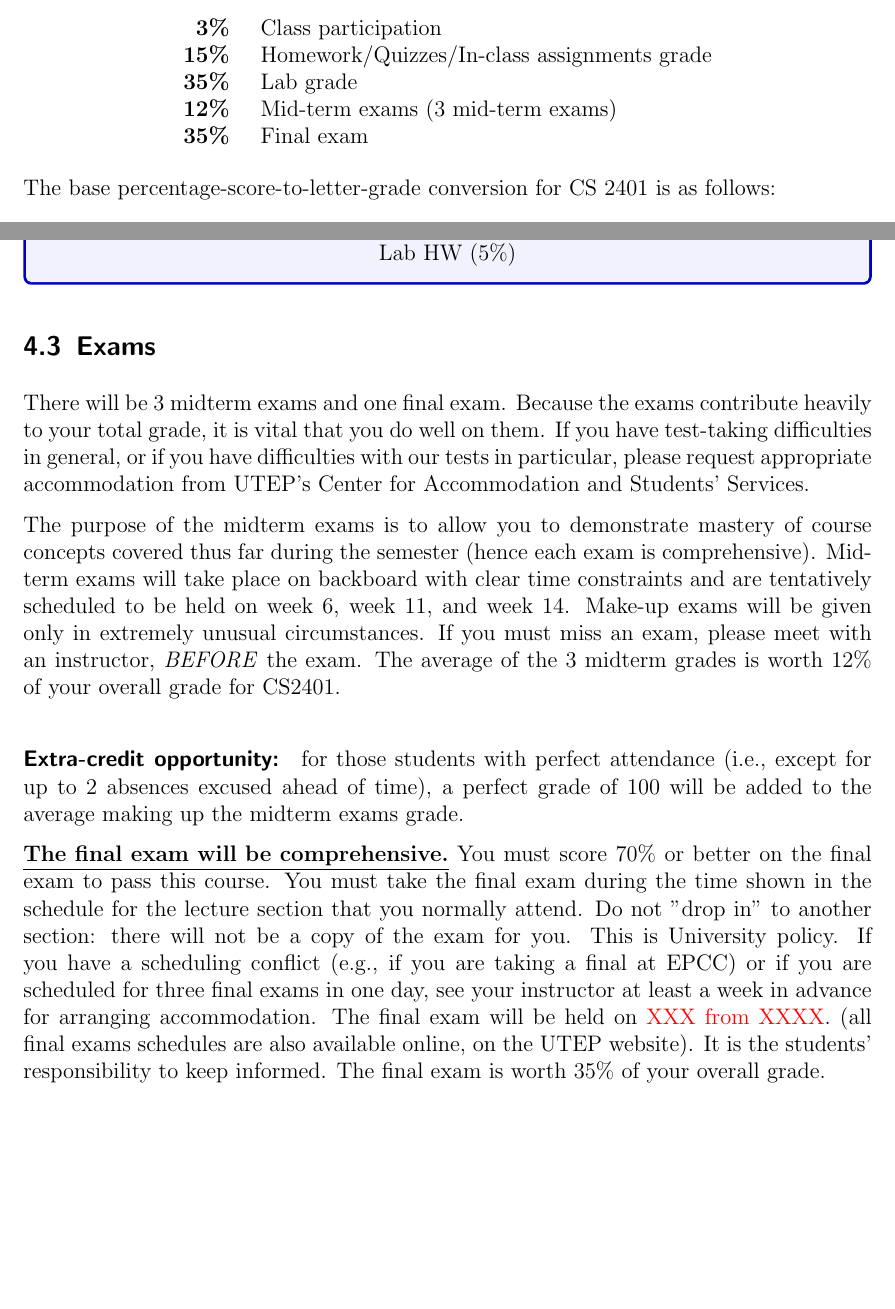
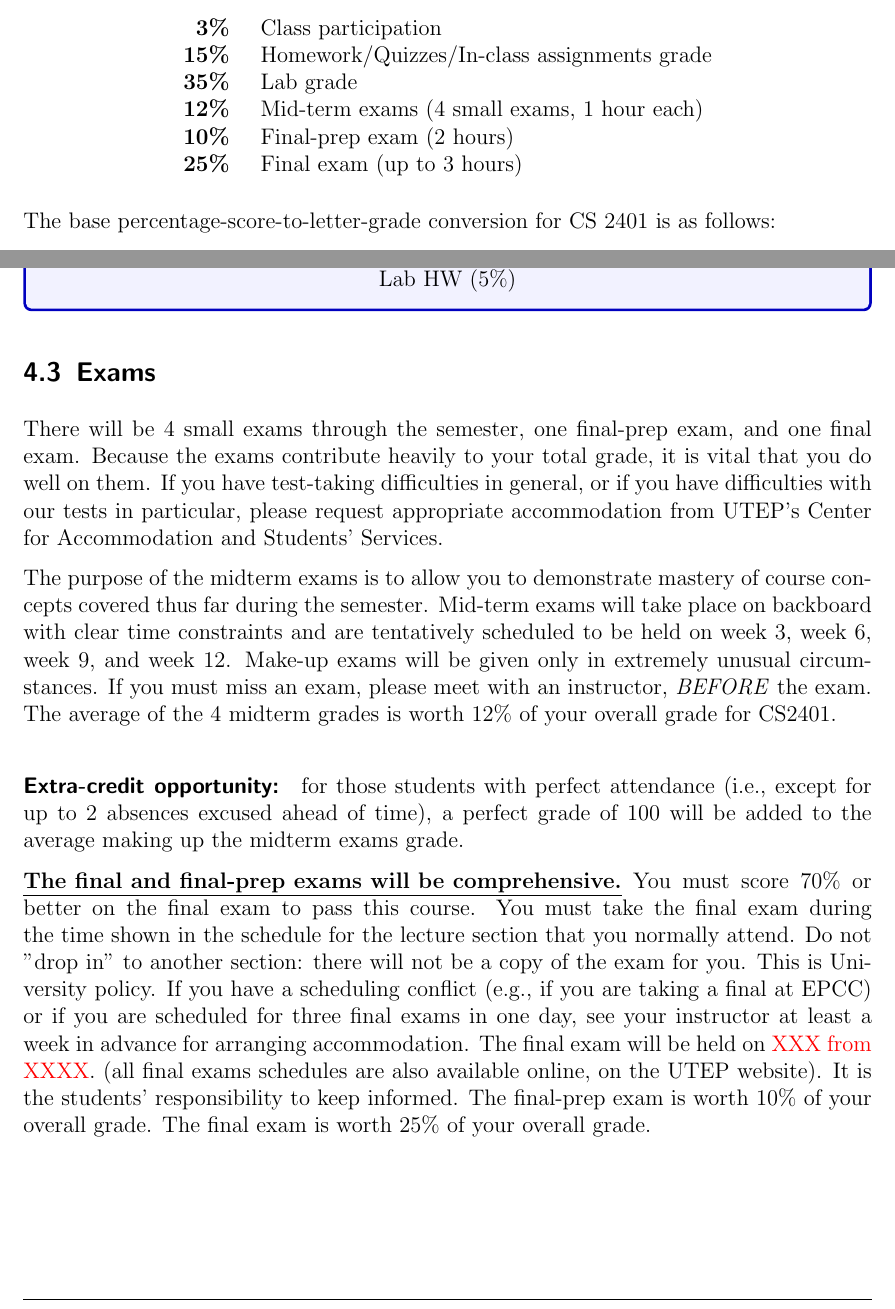
Before and after one commit to deblasiolab/cs2401-documents, a LaTeX document (syllabus.tex): two parts of pages 5 and 8 of 12, joined at a grey line, cut so that both start at the same text, the shorter picture padded with empty space. Compiled offline with pdfLaTeX.

Commit message:
Update # of exams

```diff
--- a/syllabus.tex
+++ b/syllabus.tex
@@ -228,8 +228,9 @@ The approximate percentages are as follows:
 \textbf{3\% } & Class participation \\
 \textbf{15\% } & Homework/Quizzes/In-class assignments grade\\
 \textbf{35\% } & Lab grade\\
-\textbf{12\% } & Mid-term exams (3 mid-term exams) \\
-\textbf{35\% } & Final exam\\
+\textbf{12\% } & Mid-term exams (4 small exams, 1 hour each) \\
+\textbf{10\% } & Final-prep exam (2 hours)\\
+\textbf{25\% } & Final exam (up to 3 hours)\\
 \end{tabular}
 \end{center}
 The base percentage-score-to-letter-grade conversion for CS 2401 is as follows:
@@ -338,26 +339,26 @@ Attendance/Active Participation (3\%) +\\
 %%%%%%%%%%%%%%%%%%%%%%%%%%%%%%%%%%%%
 \subsection{Exams}
 %%%%%%%%%%%%%%%%%%%%%%%%%%%%%%%%%%%%
-There will be 3 midterm exams and one final exam.
+There will be 4 small exams through the semester, one final-prep exam, and one final exam.
 Because the exams contribute heavily to your total grade, it is vital that you do well on them.
 If you have test-taking difficulties in general, or if you have difficulties with our tests in particular, please request appropriate accommodation from UTEP’s Center for Accommodation and Students’ Services.
 
-The purpose of the midterm exams is to allow you to demonstrate mastery of course concepts covered thus far during the semester (hence each exam is comprehensive).
-Mid-term exams will take place \change{during the regular lecture sessions}{on backboard with clear time constraints} and are tentatively scheduled to be held on week 6, week 11, and week 14.
+The purpose of the midterm exams is to allow you to demonstrate mastery of course concepts covered thus far during the semester.
+Mid-term exams will take place \change{during the regular lecture sessions}{on backboard with clear time constraints} and are tentatively scheduled to be held on week 3, week 6, week 9, and week 12.
 Make-up exams will be given only in extremely unusual circumstances.
 If you must miss an exam, please meet with an instructor, \textit{BEFORE} the exam.
-The average of the 3 midterm grades is worth 12\% of your overall grade for CS2401.
+The average of the 4 midterm grades is worth 12\% of your overall grade for CS2401.
 
 \paragraph{Extra-credit opportunity:}
 for those students with perfect attendance (i.e., except for up to 2 absences excused ahead of time), a perfect grade of 100 will be added to the average making up the midterm exams grade.
 
-\textbf{\underline{The final exam will be comprehensive.}}
+\textbf{\underline{The final and final-prep exams will be comprehensive.}}
 You must score 70\% or better on the final exam to pass this course.
 You must take the final exam during the time shown in the schedule for the lecture section that you normally attend.
 Do not "drop in" to another section: there will not be a copy of the exam for you.
 This is University policy. If you have a scheduling conflict (e.g., if you are taking a final at EPCC) or if you are scheduled for three final exams in one day, see your instructor at least a week in advance for arranging accommodation.
  The final exam will be held on {\color{red}XXX from XXXX}. (all final exams schedules are also available online, on the UTEP website).
- It is the students’ responsibility to keep informed. The final exam is worth 35\% of your overall grade.
+ It is the students’ responsibility to keep informed.  The final-prep exam is worth 10\% of your overall grade. The final exam is worth 25\% of your overall grade.
 
 %%%%%%%%%%%%%%%%%%%%%%%%%%%%%%%%%%%%
 %%%%%%%%%%%%%%%%%%%%%%%%%%%%%%%%%%%%
```
Also changed, not shown: syllabus.pdf.
